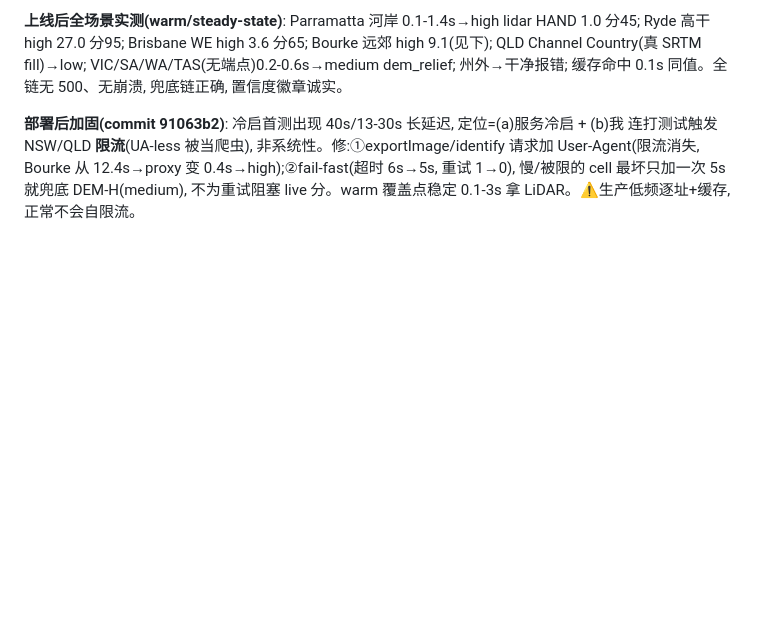
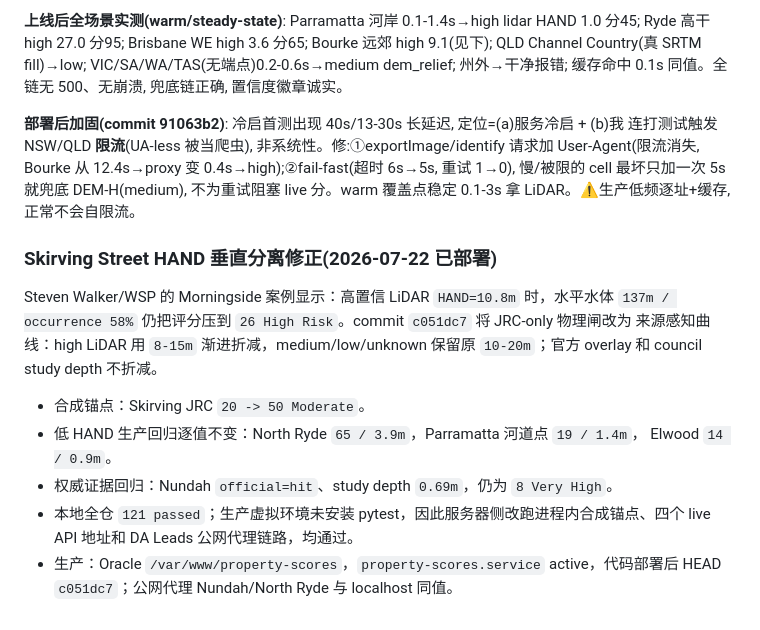
Before and after one commit to resuly/property-scores, a Markdown page: docs/flood-dem-upgrade.md, the part around the change. GitHub-like rendering; blank space fills up the shorter version.

Commit message:
docs(flood): record HAND calibration deployment

```diff
--- a/docs/flood-dem-upgrade.md
+++ b/docs/flood-dem-upgrade.md
@@ -311,3 +311,19 @@ Country(真 SRTM fill)→low; VIC/SA/WA/TAS(无端点)0.2-0.6s→medium dem_reli
 User-Agent(限流消失, Bourke 从 12.4s→proxy 变 0.4s→high);②fail-fast(超时 6s→5s, 重试 1→0),
 慢/被限的 cell 最坏只加一次 5s 就兜底 DEM-H(medium), 不为重试阻塞 live 分。warm 覆盖点稳定
 0.1-3s 拿 LiDAR。⚠️生产低频逐址+缓存, 正常不会自限流。
+
+### Skirving Street HAND 垂直分离修正(2026-07-22 已部署)
+
+Steven Walker/WSP 的 Morningside 案例显示：高置信 LiDAR `HAND=10.8m` 时，水平水体
+`137m / occurrence 58%` 仍把评分压到 `26 High Risk`。commit `c051dc7` 将 JRC-only 物理闸改为
+来源感知曲线：high LiDAR 用 `8-15m` 渐进折减，medium/low/unknown 保留原 `10-20m`；官方
+overlay 和 council study depth 不折减。
+
+- 合成锚点：Skirving JRC `20 -> 50 Moderate`。
+- 低 HAND 生产回归逐值不变：North Ryde `65 / 3.9m`，Parramatta 河道点 `19 / 1.4m`，
+  Elwood `14 / 0.9m`。
+- 权威证据回归：Nundah `official=hit`、study depth `0.69m`，仍为 `8 Very High`。
+- 本地全仓 `121 passed`；生产虚拟环境未安装 pytest，因此服务器侧改跑进程内合成锚点、四个
+  live API 地址和 DA Leads 公网代理链路，均通过。
+- 生产：Oracle `/var/www/property-scores`，`property-scores.service` active，代码部署后 HEAD
+  `c051dc7`；公网代理 Nundah/North Ryde 与 localhost 同值。
```
